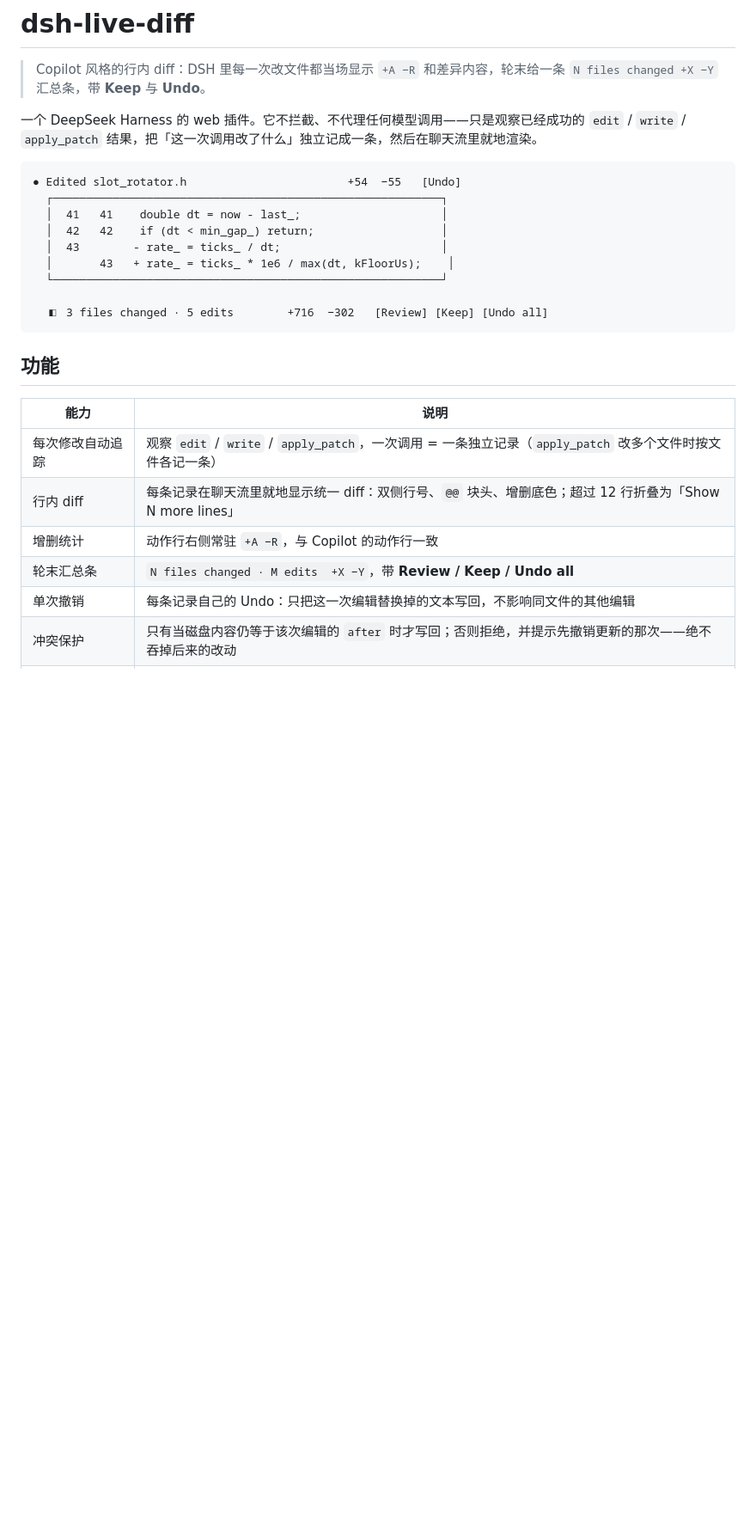
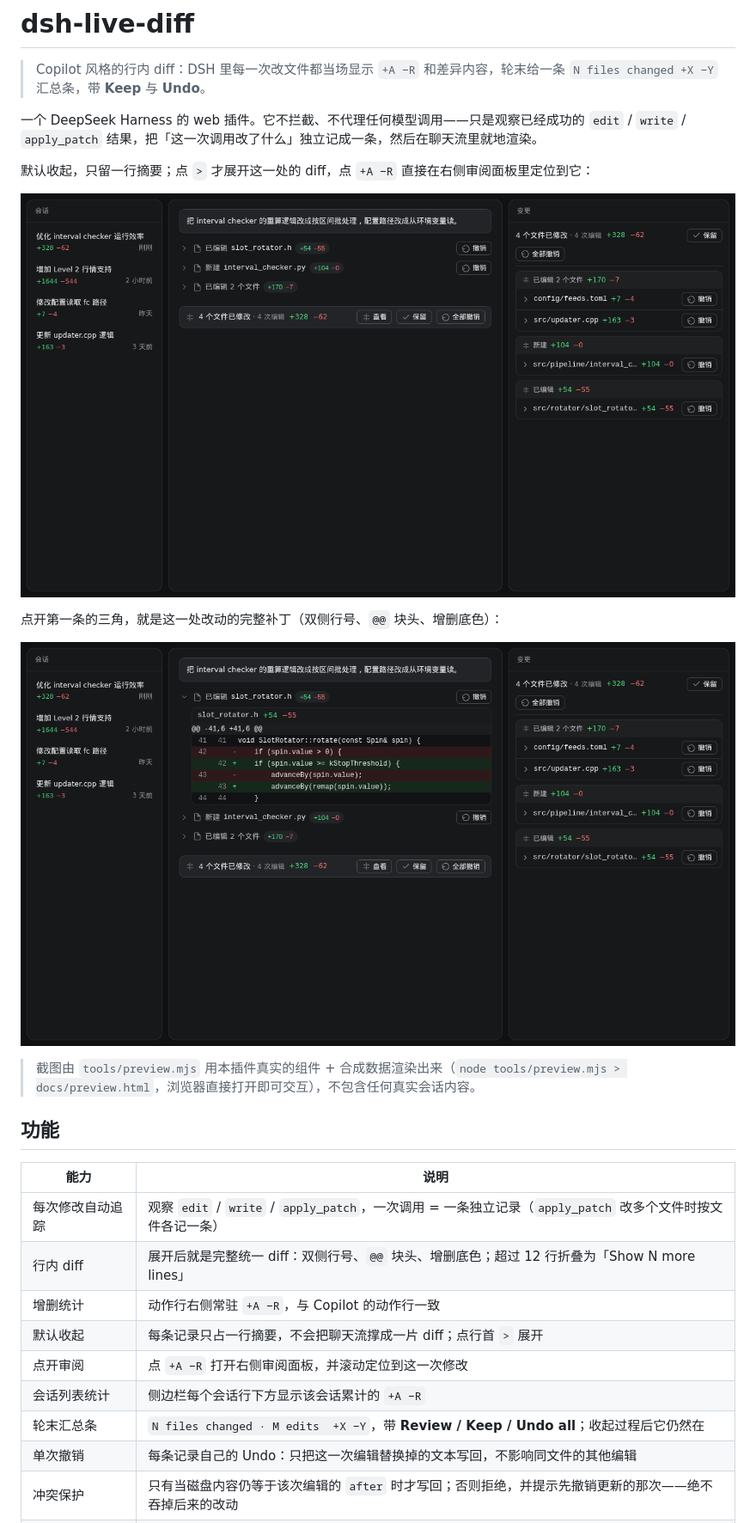
Before and after one commit to huieric/dsh-copilot-diff, a Markdown page: README.md, the part around one of its changes. Shown at 86% size. GitHub-like rendering; pictures changed too: docs/screenshots/expanded.png (added), docs/screenshots/overview.png (added); blank space fills up the shorter version.

Commit message:
feat: Copilot-style collapsed rows, clickable stats that open a review panel, and per-session badges

````diff
--- a/README.md
+++ b/README.md
@@ -4,26 +4,27 @@
 
 一个 DeepSeek Harness 的 web 插件。它不拦截、不代理任何模型调用——只是观察已经成功的 `edit` / `write` / `apply_patch` 结果，把「这一次调用改了什么」独立记成一条，然后在聊天流里就地渲染。
 
-```
-● Edited slot_rotator.h                        +54  −55   [Undo]
-  ┌──────────────────────────────────────────────────────────┐
-  │  41   41    double dt = now - last_;                     │
-  │  42   42    if (dt < min_gap_) return;                   │
-  │  43        - rate_ = ticks_ / dt;                        │
-  │       43   + rate_ = ticks_ * 1e6 / max(dt, kFloorUs);    │
-  └──────────────────────────────────────────────────────────┘
+默认收起，只留一行摘要；点 `>` 才展开这一处的 diff，点 `+A −R` 直接在右侧审阅面板里定位到它：
 
-  ◧ 3 files changed · 5 edits        +716  −302   [Review] [Keep] [Undo all]
-```
+![行内 diff 与审阅面板](docs/screenshots/overview.png)
+
+点开第一条的三角，就是这一处改动的完整补丁（双侧行号、`@@` 块头、增删底色）：
+
+![展开后的 diff](docs/screenshots/expanded.png)
+
+> 截图由 `tools/preview.mjs` 用本插件真实的组件 + 合成数据渲染出来（`node tools/preview.mjs > docs/preview.html`，浏览器直接打开即可交互），不包含任何真实会话内容。
 
 ## 功能
 
 | 能力 | 说明 |
 | --- | --- |
 | 每次修改自动追踪 | 观察 `edit` / `write` / `apply_patch`，一次调用 = 一条独立记录（`apply_patch` 改多个文件时按文件各记一条） |
-| 行内 diff | 每条记录在聊天流里就地显示统一 diff：双侧行号、`@@` 块头、增删底色；超过 12 行折叠为「Show N more lines」 |
+| 行内 diff | 展开后就是完整统一 diff：双侧行号、`@@` 块头、增删底色；超过 12 行折叠为「Show N more lines」 |
 | 增删统计 | 动作行右侧常驻 `+A −R`，与 Copilot 的动作行一致 |
-| 轮末汇总条 | `N files changed · M edits  +X −Y`，带 **Review / Keep / Undo all** |
+| 默认收起 | 每条记录只占一行摘要，不会把聊天流撑成一片 diff；点行首 `>` 展开 |
+| 点开审阅 | 点 `+A −R` 打开右侧审阅面板，并滚动定位到这一次修改 |
+| 会话列表统计 | 侧边栏每个会话行下方显示该会话累计的 `+A −R` |
+| 轮末汇总条 | `N files changed · M edits  +X −Y`，带 **Review / Keep / Undo all**；收起过程后它仍然在 |
 | 单次撤销 | 每条记录自己的 Undo：只把这一次编辑替换掉的文本写回，不影响同文件的其他编辑 |
 | 冲突保护 | 只有当磁盘内容仍等于该次编辑的 `after` 时才写回；否则拒绝，并提示先撤销更新的那次——绝不吞掉后来的改动 |
 | 会话累计 | 记录按 session 持久化，重开页面/重连后仍在；Review 面板列出整轮的全部编辑 |
````
Also changed, not shown: other parts of README.md (+8 -4 lines), 6 other files.
